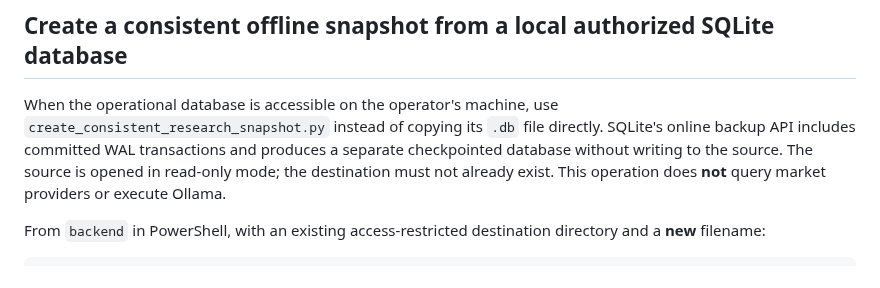
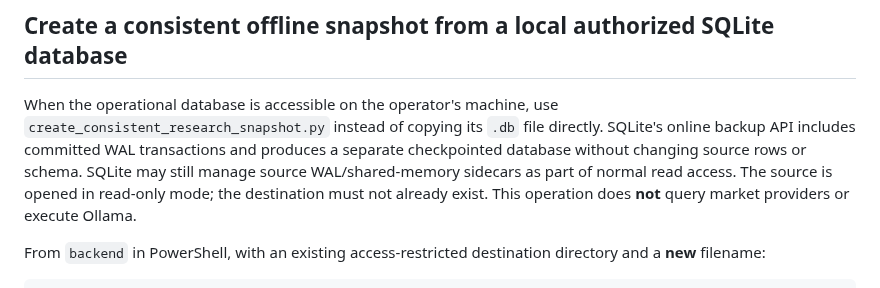
Before and after one commit to antoniomartinalbacetepresa-web/athena-platfotm, a Markdown page: docs/RESEARCH_SYNTHESIS_OPERATIONS.md, the part around the change. GitHub-like rendering.

Commit message:
docs(research): clarify SQLite read-only WAL sidecar behavior

```diff
--- a/docs/RESEARCH_SYNTHESIS_OPERATIONS.md
+++ b/docs/RESEARCH_SYNTHESIS_OPERATIONS.md
@@ -12,8 +12,9 @@ verified PIT synthesis; neither 404 proves the corresponding route is absent.
 When the operational database is accessible on the operator's machine, use
 `create_consistent_research_snapshot.py` instead of copying its `.db` file
 directly. SQLite's online backup API includes committed WAL transactions and
-produces a separate checkpointed database without writing to the source.
-The source is opened in read-only mode; the destination must not already
+produces a separate checkpointed database without changing source rows or schema.
+SQLite may still manage source WAL/shared-memory sidecars as part of normal
+read access. The source is opened in read-only mode; the destination must not already
 exist. This operation does **not** query market providers or execute Ollama.
 
 From `backend` in PowerShell, with an existing access-restricted destination
```
